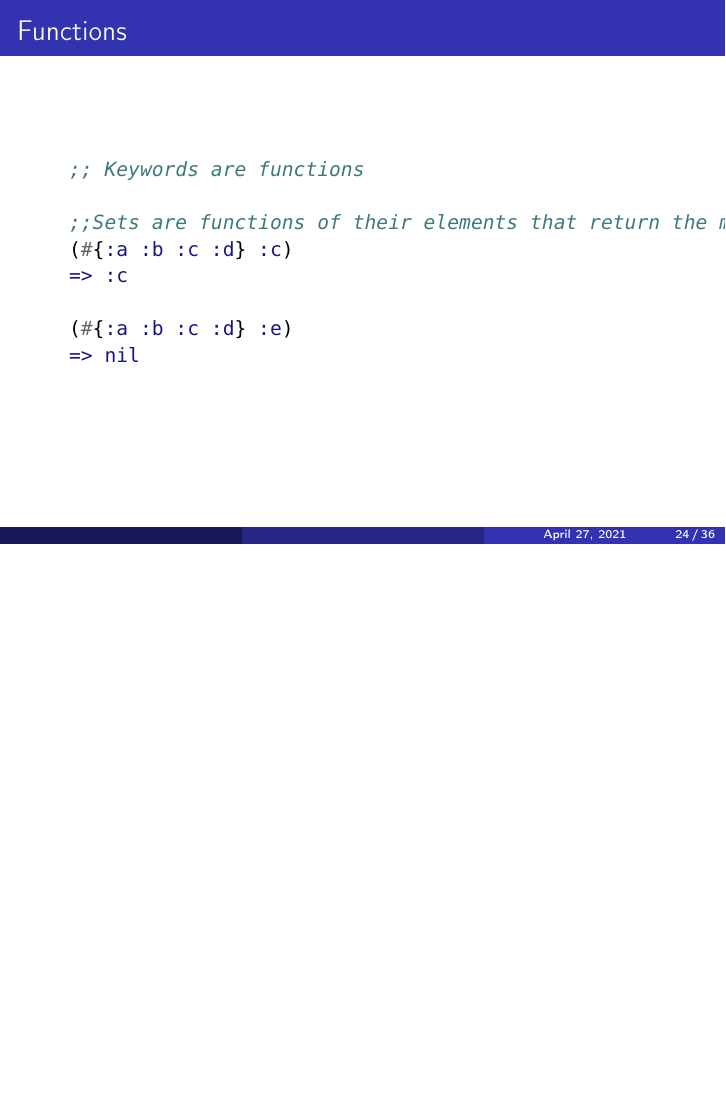
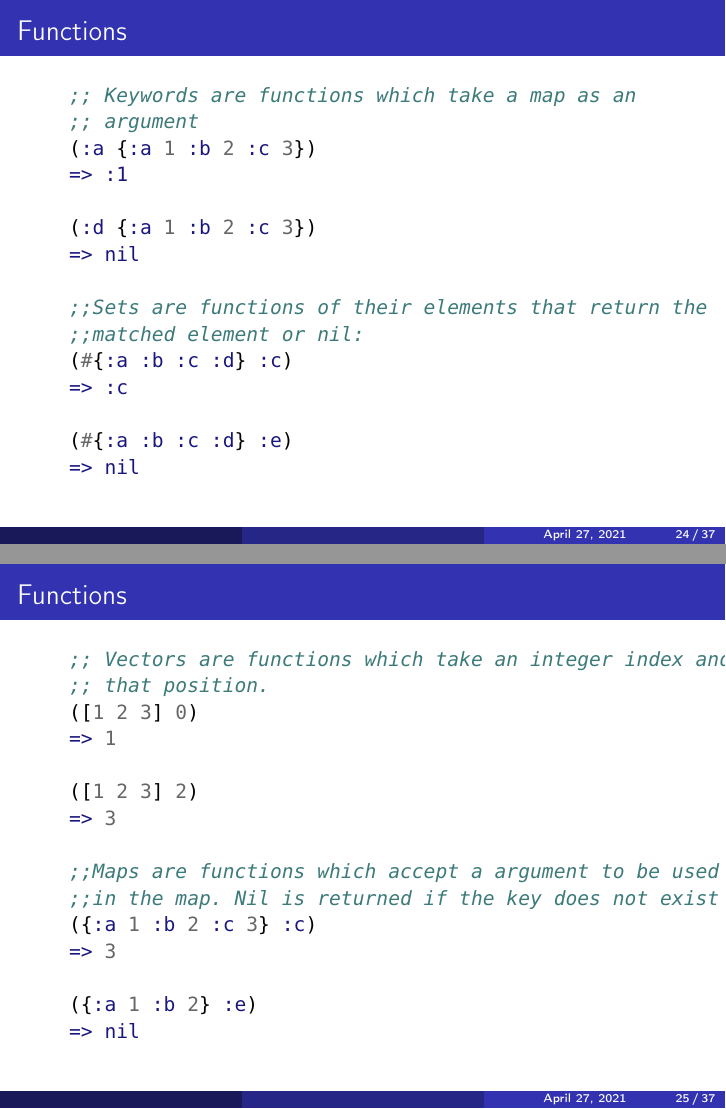
Before and after one commit to tstout/examples, LaTeX slides (clojure/slides/clojure-basics.tex): page 24 of 36 before the commit and pages 24 and 25 of 37 after it, the two joined at a grey line, the shorter picture padded with empty space. Compiled offline with pdfLaTeX.

Commit message:
update seqs as map examples

```diff
--- a/clojure/slides/clojure-basics.tex
+++ b/clojure/slides/clojure-basics.tex
@@ -488,9 +490,16 @@ public class Empty {
 \begin{frame}[fragile]
   \frametitle{Functions}
   \begin{minted}[fontsize=\normalsize]{clojure}
-    ;; Keywords are functions
+    ;; Keywords are functions which take a map as an
+    ;; argument
+    (:a {:a 1 :b 2 :c 3})
+    => :1
 
-    ;;Sets are functions of their elements that return the matched element or nil:
+    (:d {:a 1 :b 2 :c 3})
+    => nil
+
+    ;;Sets are functions of their elements that return the
+    ;;matched element or nil:
     (#{:a :b :c :d} :c)
     => :c
 
@@ -499,6 +508,29 @@ public class Empty {
 
   \end{minted}
 \end{frame}
+
+\begin{frame}[fragile]
+  \frametitle{Functions}
+  \begin{minted}[fontsize=\normalsize]{clojure}
+    ;; Vectors are functions which take an integer index and return the element at
+    ;; that position.
+    ([1 2 3] 0)
+    => 1
+
+    ([1 2 3] 2)
+    => 3
+
+    ;;Maps are functions which accept a argument to be used as a key to find an item
+    ;;in the map. Nil is returned if the key does not exist in the map.
+    ({:a 1 :b 2 :c 3} :c)
+    => 3
+
+    ({:a 1 :b 2} :e)
+    => nil
+
+  \end{minted}
+\end{frame}
+
 
 \begin{frame}
   \frametitle{Multimethods}
```
Also changed, not shown: clojure/slides/clojure-basics.tex (8 more changed lines).
